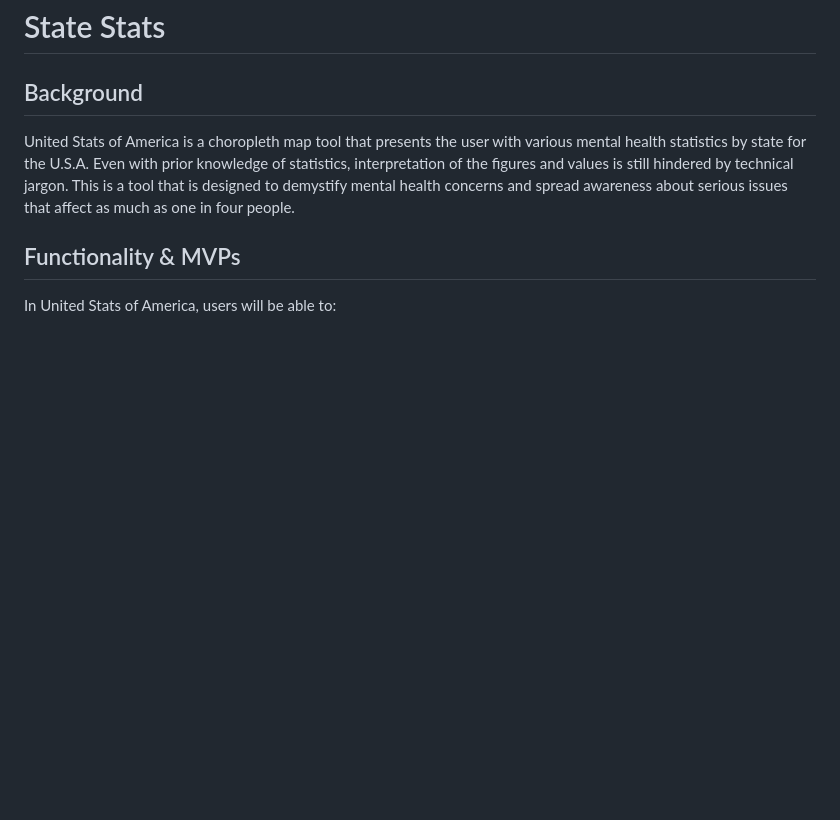
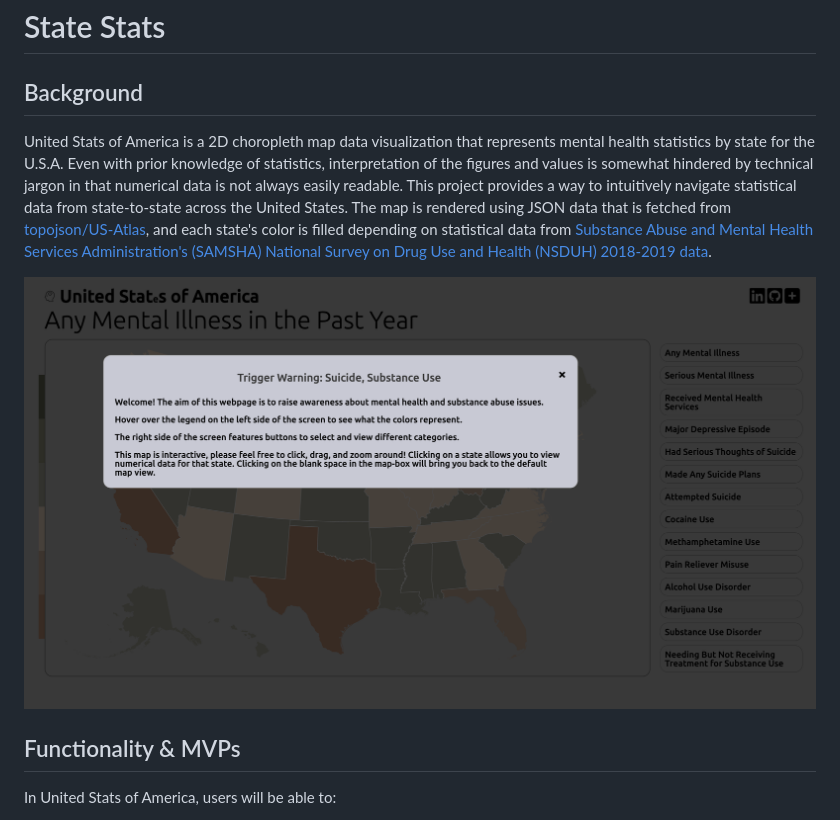
Before and after one commit to g-hor/united_stats_of_america, a Markdown page: README.md, the part around the change. Drawn GitHub-style; pictures changed too: splash_screenshot.png (added); blank space fills up the shorter version.

```diff
--- a/README.md
+++ b/README.md
@@ -1,7 +1,8 @@
 # State Stats
 ## Background
-United Stats of America is a choropleth map tool that presents the user with various mental health statistics by state for the U.S.A. Even with prior knowledge of statistics, interpretation of the figures and values is still hindered by technical jargon. This is a tool that is designed to demystify mental health concerns and spread awareness about serious issues that affect as much as one in four people.
+United Stats of America is a 2D choropleth map data visualization that represents mental health statistics by state for the U.S.A. Even with prior knowledge of statistics, interpretation of the figures and values is somewhat hindered by technical jargon in that numerical data is not always easily readable. This project provides a way to intuitively navigate statistical data from state-to-state across the United States. The map is rendered using JSON data that is fetched from [topojson/US-Atlas]("https://github.com/topojson/us-atlas"), and each state's color is filled depending on statistical data from [Substance Abuse and Mental Health Services Administration's (SAMSHA) National Survey on Drug Use and Health (NSDUH) 2018-2019 data]("https://www.samhsa.gov/data/data-we-collect/nsduh-national-survey-drug-use-and-health").
 
+![Splashpage](./splash_screenshot.png)
 
 ## Functionality & MVPs
 In United Stats of America, users will be able to:
```
Also changed, not shown: favicon.png (added), 10 other files.
